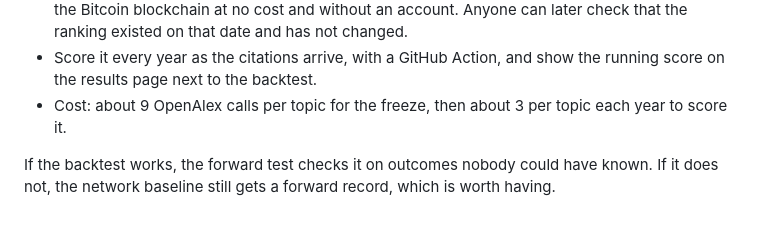
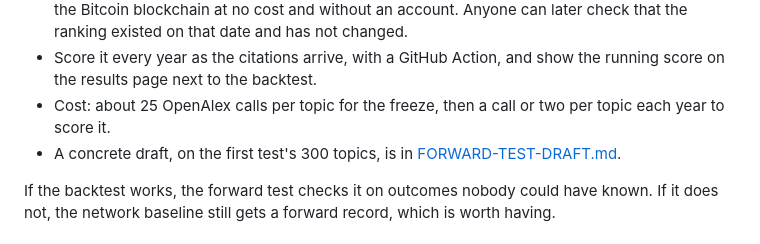
Before and after one commit to nicolas-maman/undiscovered, a Markdown page: research/NEXT.md, the part around the change. Rendered like a GitHub page.

```diff
--- a/research/NEXT.md
+++ b/research/NEXT.md
@@ -24,8 +24,10 @@ do not exist yet.
   check that the ranking existed on that date and has not changed.
 - Score it every year as the citations arrive, with a GitHub Action, and
   show the running score on the results page next to the backtest.
-- Cost: about 9 OpenAlex calls per topic for the freeze, then about 3 per
-  topic each year to score it.
+- Cost: about 25 OpenAlex calls per topic for the freeze, then a call or
+  two per topic each year to score it.
+- A concrete draft, on the first test's 300 topics, is in
+  [FORWARD-TEST-DRAFT.md](FORWARD-TEST-DRAFT.md).
 
 If the backtest works, the forward test checks it on outcomes nobody could
 have known. If it does not, the network baseline still gets a forward
```
Also changed, not shown: research/FORWARD-TEST-DRAFT.md (added, +102 -0 lines).
